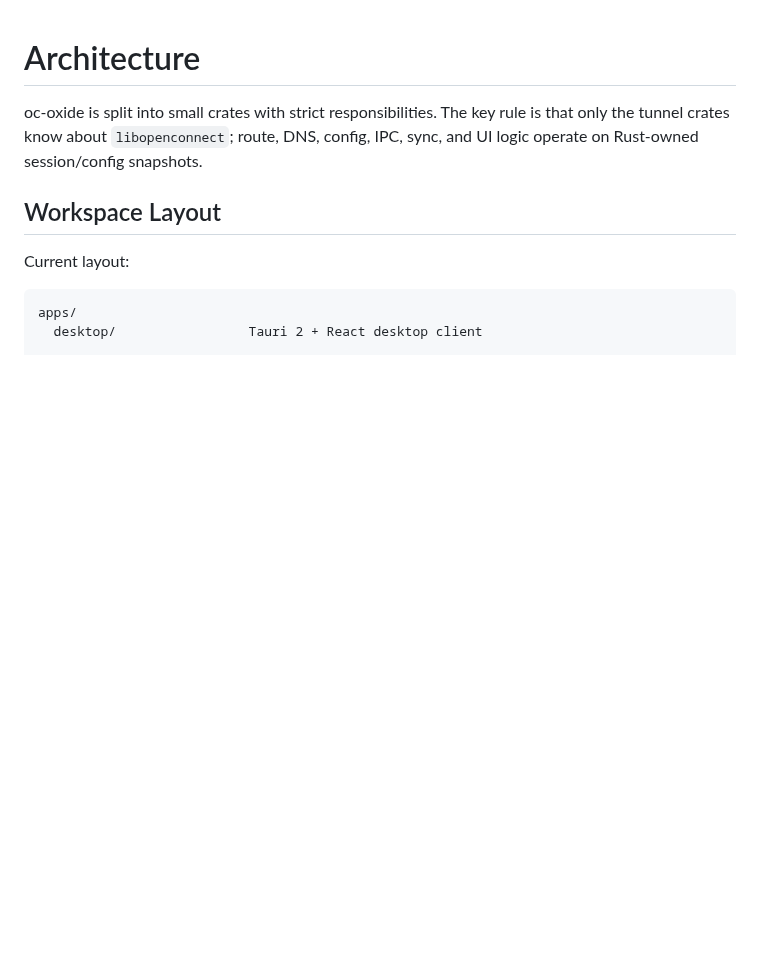
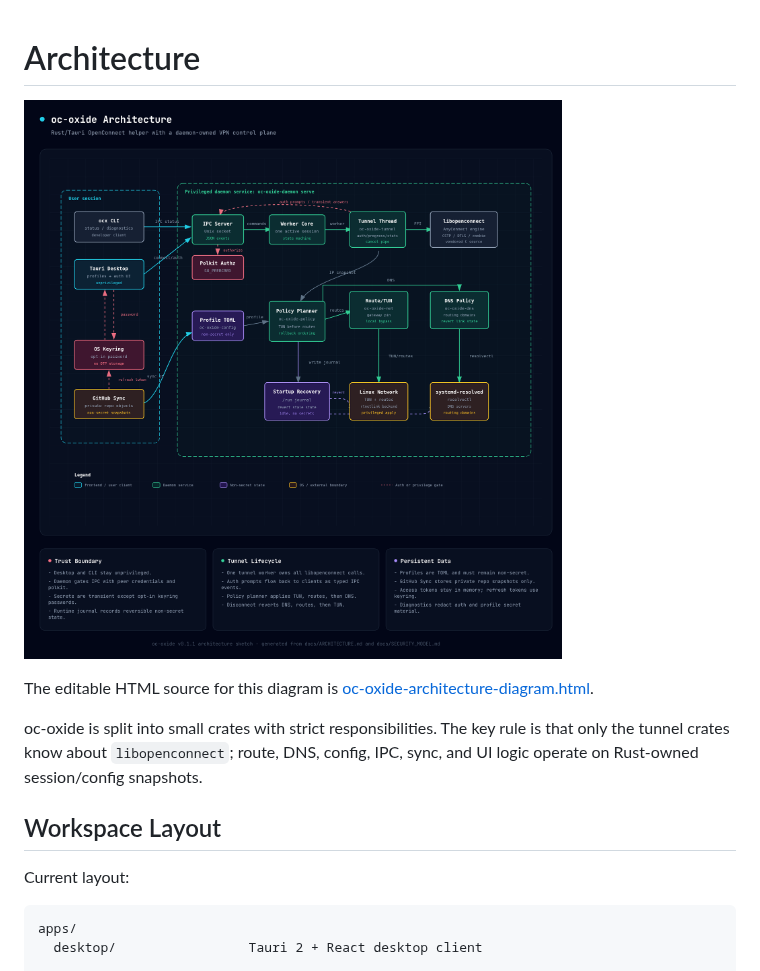
Before and after one commit to fudanglp/oc-oxide, a Markdown page: docs/ARCHITECTURE.md, the part around the change. Drawn GitHub-style; pictures changed too: docs/assets/architecture.png (added); blank space fills up the shorter version.

```diff
--- a/docs/ARCHITECTURE.md
+++ b/docs/ARCHITECTURE.md
@@ -1,4 +1,9 @@
 # Architecture
+
+![oc-oxide architecture](assets/architecture.png)
+
+The editable HTML source for this diagram is
+[oc-oxide-architecture-diagram.html](oc-oxide-architecture-diagram.html).
 
 oc-oxide is split into small crates with strict responsibilities. The key rule
 is that only the tunnel crates know about `libopenconnect`; route, DNS, config,
```
Also changed, not shown: README.md (+1 -11 lines), 1 other file.
